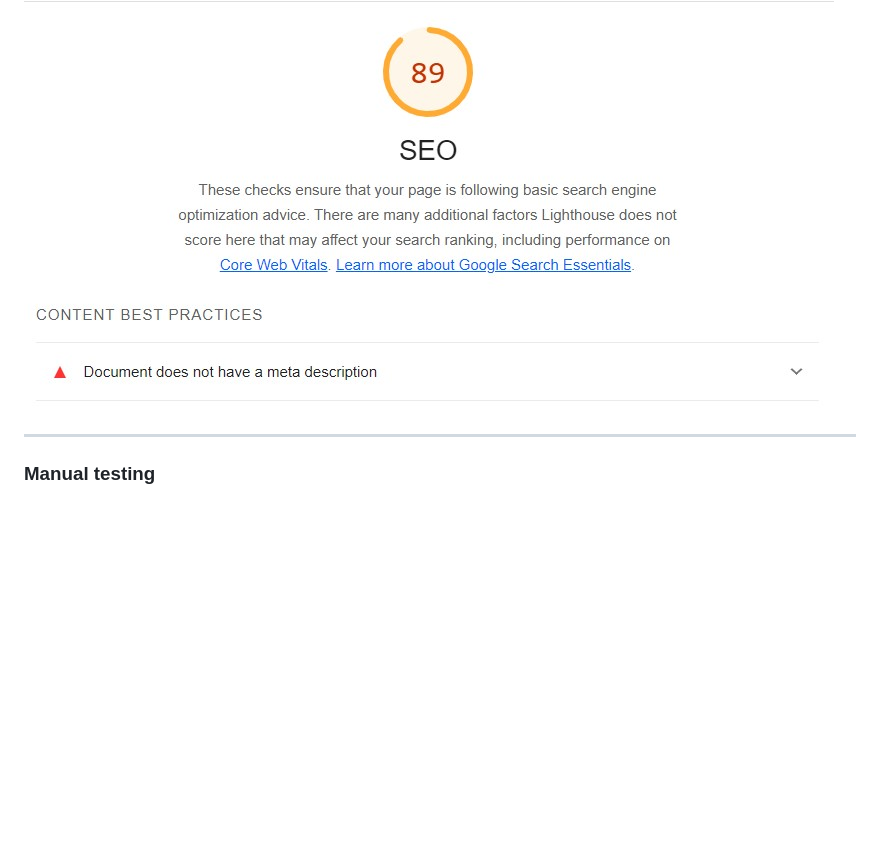
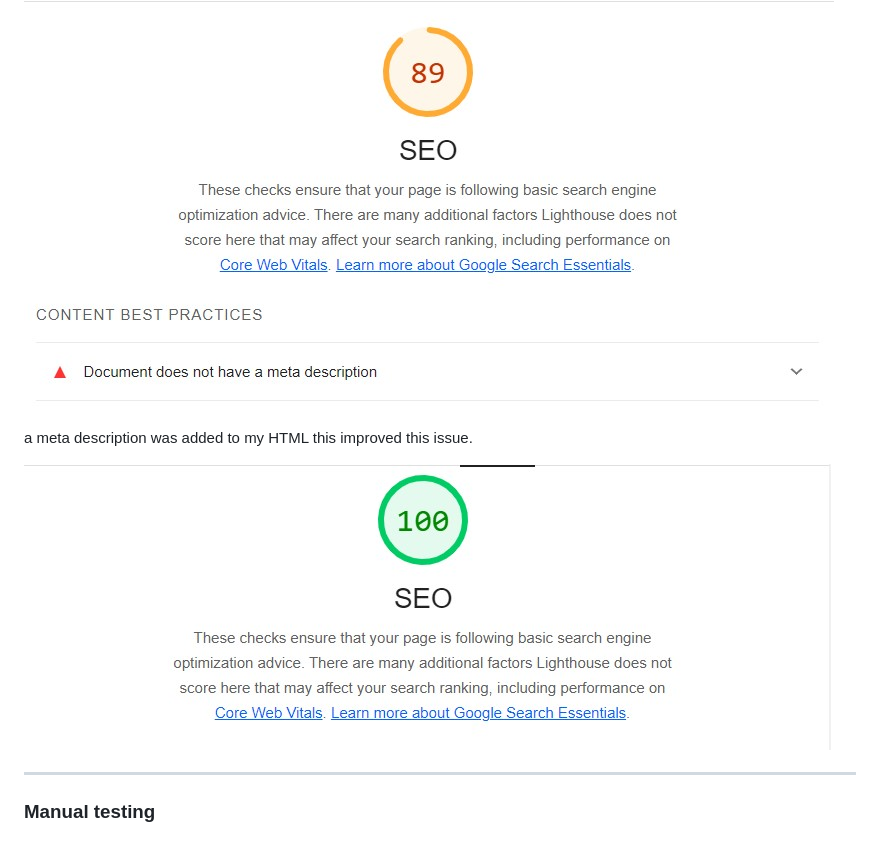
Before and after one commit to Ian-Blanshard/MP2-Word-Game, a Markdown page: README.md, the part around the change. Rendered like a GitHub page; pictures changed too: assets/images/lighthouse-SEO-fixed.jpg (added); blank space fills up the shorter version.

Commit message:
Lighthouse README section updated

```diff
--- a/README.md
+++ b/README.md
@@ -304,6 +304,10 @@ SEO scored poorly due to no meta description.
 
 ![Screenshot of lighthouse testing before](/assets/images/lighthouse-initial-score2.jpg)
 
+a meta description was added to my HTML this improved this issue.
+
+![Screenshot of lighthouse testing after](/assets/images/lighthouse-SEO-fixed.jpg)
+
 ***
 
 ### Manual testing <a name="manual-testing"></a>
```
